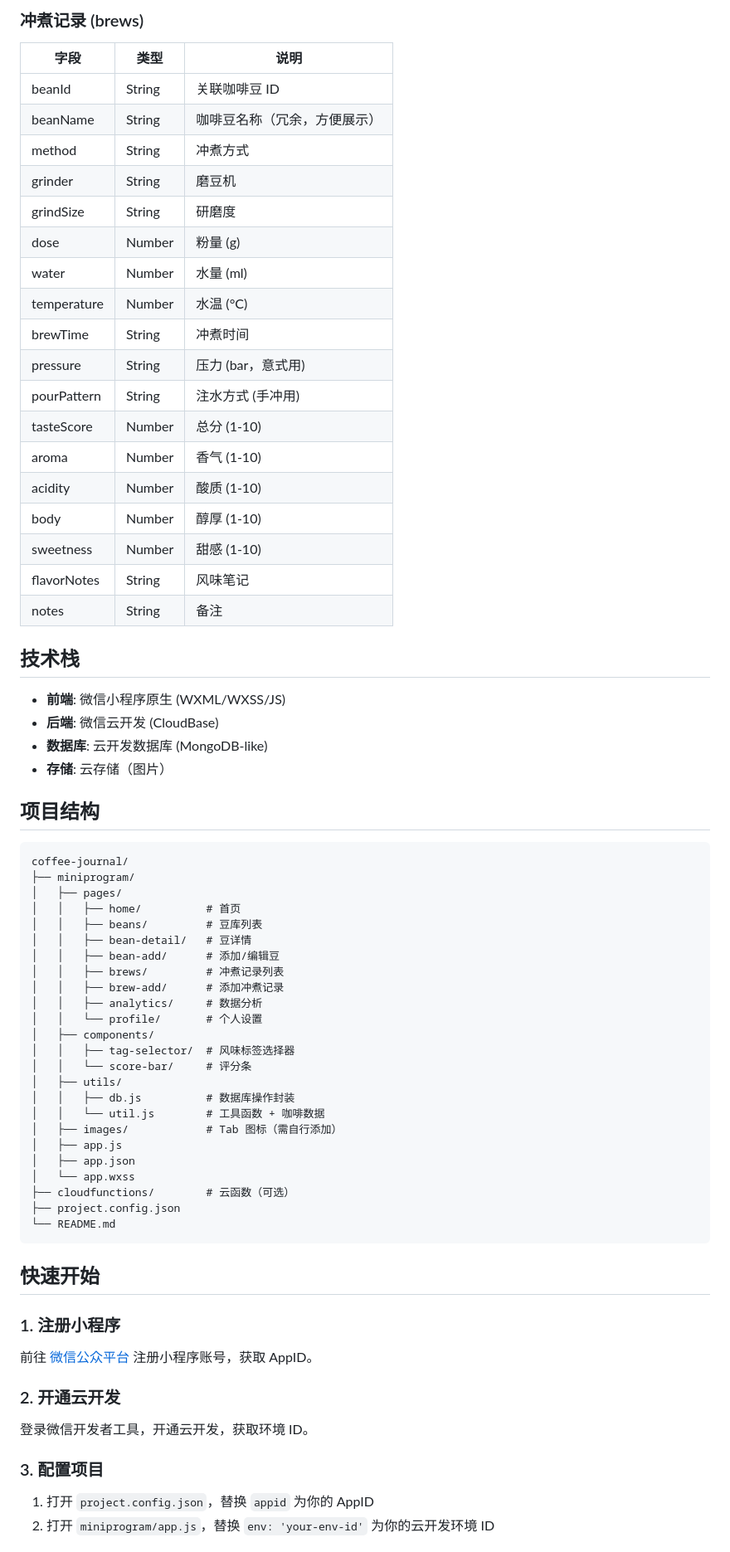
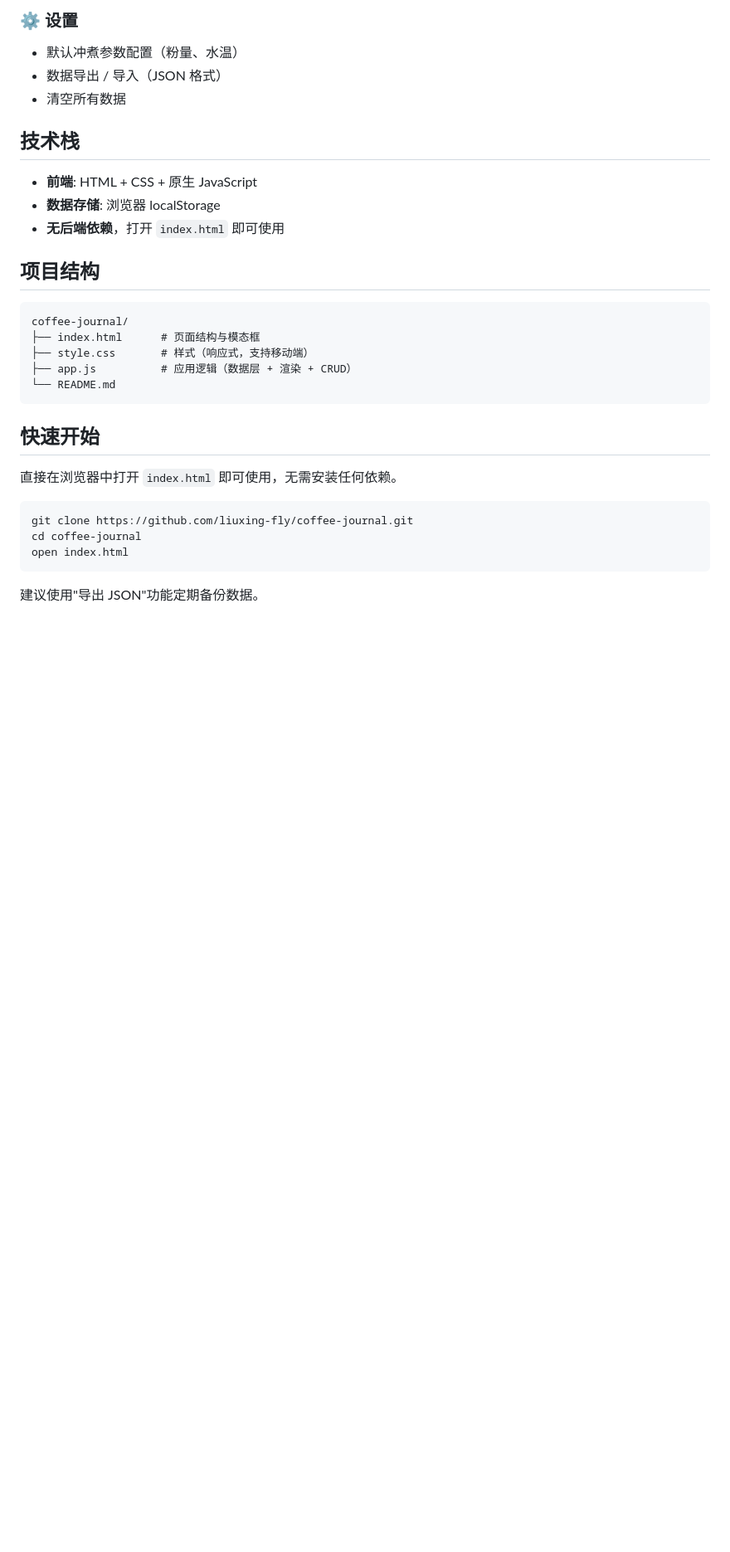
Before and after one commit to liuxing-fly/coffee-journal, a Markdown page: README.md, the part around one of its changes. Shown at 83% size. GitHub-like rendering; blank space fills up the shorter version.

Commit message:
docs: 更新 README，移除小程序描述，匹配纯 Web 项目

````diff
--- a/README.md
+++ b/README.md
@@ -58,70 +31,33 @@
-### 冲煮记录 (brews)
-| 字段 | 类型 | 说明 |
-|------|------|------|
-| beanId | String | 关联咖啡豆 ID |
-| beanName | String | 咖啡豆名称（冗余，方便展示） |
-| method | String | 冲煮方式 |
-| grinder | String | 磨豆机 |
-| grindSize | String | 研磨度 |
-| dose | Number | 粉量 (g) |
-| water | Number | 水量 (ml) |
-| temperature | Number | 水温 (°C) |
-| brewTime | String | 冲煮时间 |
-| pressure | String | 压力 (bar，意式用) |
-| pourPattern | String | 注水方式 (手冲用) |
-| tasteScore | Number | 总分 (1-10) |
-| aroma | Number | 香气 (1-10) |
-| acidity | Number | 酸质 (1-10) |
-| body | Number | 醇厚 (1-10) |
-| sweetness | Number | 甜感 (1-10) |
-| flavorNotes | String | 风味笔记 |
-| notes | String | 备注 |
+### ⚙️ 设置
+- 默认冲煮参数配置（粉量、水温）
+- 数据导出 / 导入（JSON 格式）
+- 清空所有数据
 
 ## 技术栈
 
-- **前端**: 微信小程序原生 (WXML/WXSS/JS)
-- **后端**: 微信云开发 (CloudBase)
-- **数据库**: 云开发数据库 (MongoDB-like)
-- **存储**: 云存储（图片）
+- **前端**: HTML + CSS + 原生 JavaScript
+- **数据存储**: 浏览器 localStorage
+- **无后端依赖**，打开 `index.html` 即可使用
 
 ## 项目结构
 
 ```
 coffee-journal/
-├── miniprogram/
-│   ├── pages/
-│   │   ├── home/          # 首页
-│   │   ├── beans/         # 豆库列表
-│   │   ├── bean-detail/   # 豆详情
-│   │   ├── bean-add/      # 添加/编辑豆
-│   │   ├── brews/         # 冲煮记录列表
-│   │   ├── brew-add/      # 添加冲煮记录
-│   │   ├── analytics/     # 数据分析
-│   │   └── profile/       # 个人设置
-│   ├── components/
-│   │   ├── tag-selector/  # 风味标签选择器
-│   │   └── score-bar/     # 评分条
-│   ├── utils/
-│   │   ├── db.js          # 数据库操作封装
-│   │   └── util.js        # 工具函数 + 咖啡数据
-│   ├── images/            # Tab 图标（需自行添加）
-│   ├── app.js
-│   ├── app.json
-│   └── app.wxss
-├── cloudfunctions/        # 云函数（可选）
-├── project.config.json
+├── index.html      # 页面结构与模态框
+├── style.css       # 样式（响应式，支持移动端）
+├── app.js          # 应用逻辑（数据层 + 渲染 + CRUD）
 └── README.md
 ```
 
 ## 快速开始
 
-### 1. 注册小程序
-前往 [微信公众平台](https://mp.weixin.qq.com/) 注册小程序账号，获取 AppID。
+直接在浏览器中打开 `index.html` 即可使用，无需安装任何依赖。
 
-### 2. 开通云开发
-登录微信开发者工具，开通云开发，获取环境 ID。
+```bash
+git clone https://github.com/liuxing-fly/coffee-journal.git
+cd coffee-journal
+open index.html
+```
 
-### 3. 配置项目
-1. 打开 `project.config.json`，替换 `appid` 为你的 AppID
-2. 打开 `miniprogram/app.js`，替换 `env: 'your-env-id'` 为你的云开发环境 ID
+建议使用"导出 JSON"功能定期备份数据。
 
````
Also changed, not shown: other parts of README.md (+39 -66 lines).
